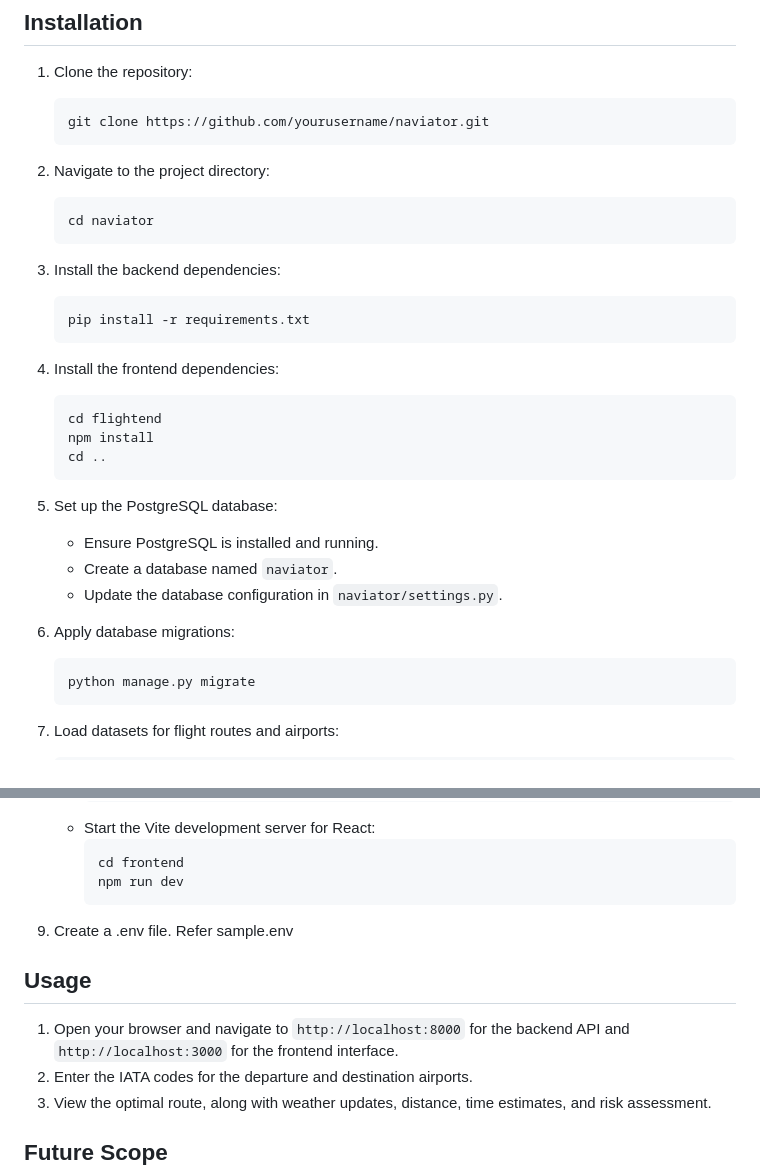
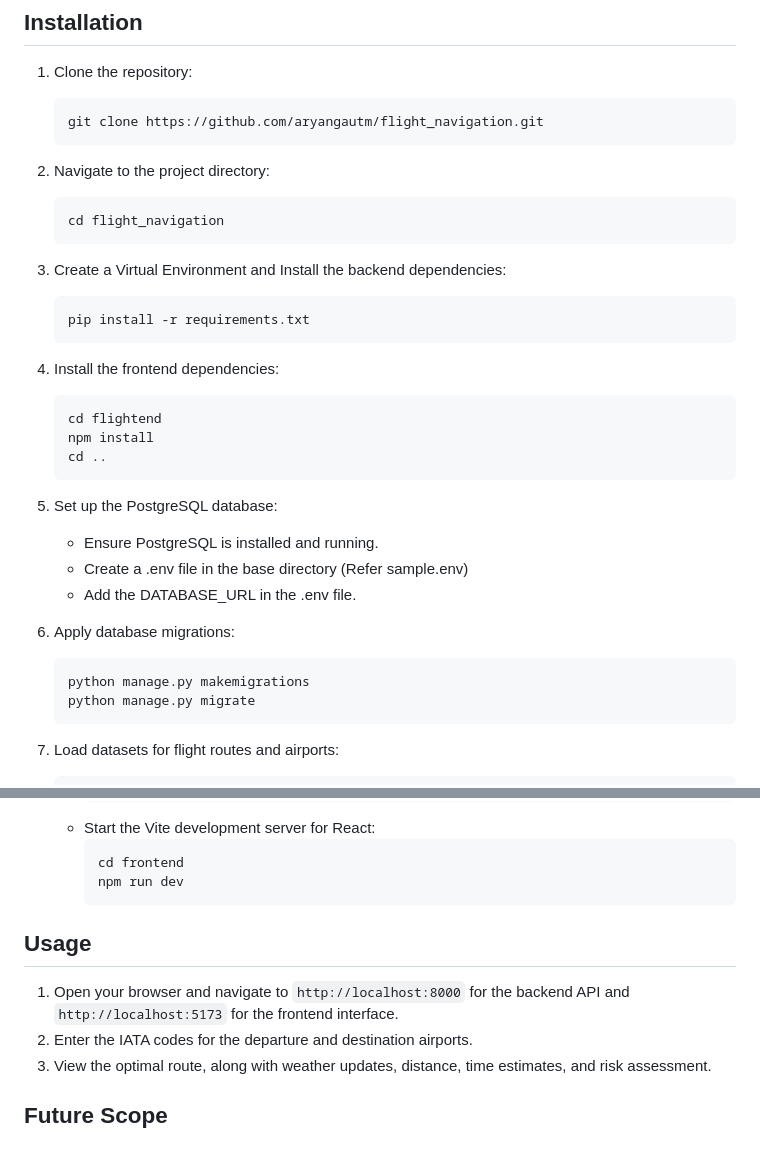
Before and after one commit to aryangautm/flight_navigation, a Markdown page: README.md, 2 parts joined by grey strips. Rendered like a GitHub page; blank space fills up the shorter version.

````diff
--- a/README.md
+++ b/README.md
@@ -23,13 +23,13 @@ Naviator is an advanced flight navigation system designed to calculate the best
 
 1. Clone the repository:
     ```bash
-    git clone https://github.com/yourusername/naviator.git
+    git clone https://github.com/aryangautm/flight_navigation.git
     ```
 2. Navigate to the project directory:
     ```bash
-    cd naviator
+    cd flight_navigation
     ```
-3. Install the backend dependencies:
+3. Create a Virtual Environment and Install the backend dependencies:
     ```bash
     pip install -r requirements.txt
     ```
@@ -41,11 +41,12 @@ Naviator is an advanced flight navigation system designed to calculate the best
     ```
 5. Set up the PostgreSQL database:
     - Ensure PostgreSQL is installed and running.
-    - Create a database named `naviator`.
-    - Update the database configuration in `naviator/settings.py`.
+    - Create a .env file in the base directory (Refer sample.env)
+    - Add the DATABASE_URL in the .env file.
 
 6. Apply database migrations:
     ```bash
+    python manage.py makemigrations
     python manage.py migrate
     ```
 7. Load datasets for flight routes and airports:
@@ -63,11 +64,10 @@ Naviator is an advanced flight navigation system designed to calculate the best
         cd frontend
         npm run dev
         ```
-8. Create a .env file. Refer sample.env
 
 ## Usage
 
-1. Open your browser and navigate to `http://localhost:8000` for the backend API and `http://localhost:3000` for the frontend interface.
+1. Open your browser and navigate to `http://localhost:8000` for the backend API and `http://localhost:5173` for the frontend interface.
 2. Enter the IATA codes for the departure and destination airports.
 3. View the optimal route, along with weather updates, distance, time estimates, and risk assessment.
 
````
